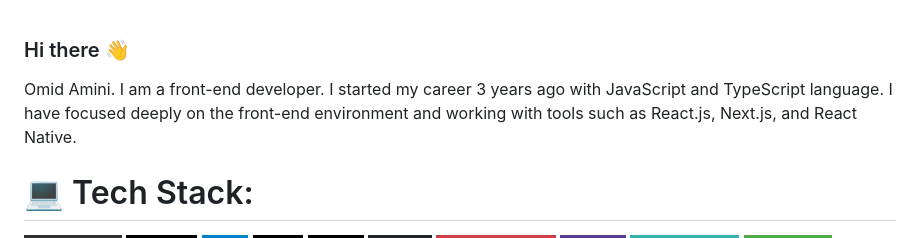
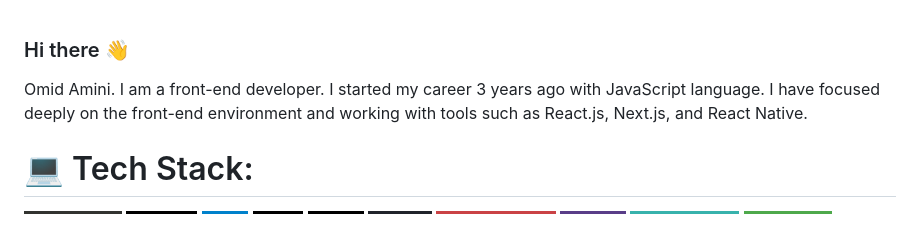
Before and after one commit to iomid23/iomid23, a Markdown page: README.md, the part around the change. GitHub-like rendering; badges without logos.

```diff
--- a/README.md
+++ b/README.md
@@ -1,5 +1,5 @@
 ### Hi there 👋
-Omid Amini. I am a front-end developer. I started my career 3 years ago with JavaScript and TypeScript language. I have focused deeply on the front-end environment and working with tools such as React.js, Next.js, and React Native.
+Omid Amini. I am a front-end developer. I started my career 3 years ago with JavaScript language. I have focused deeply on the front-end environment and working with tools such as React.js, Next.js, and React Native.
 
 # 💻 Tech Stack:
 ![JavaScript](https://img.shields.io/badge/javascript-%23323330.svg?style=for-the-badge&logo=javascript&logoColor=%23F7DF1E) ![Vercel](https://img.shields.io/badge/vercel-%23000000.svg?style=for-the-badge&logo=vercel&logoColor=white) ![MUI](https://img.shields.io/badge/MUI-%230081CB.svg?style=for-the-badge&logo=material-ui&logoColor=white) ![NPM](https://img.shields.io/badge/NPM-%23000000.svg?style=for-the-badge&logo=npm&logoColor=white) ![Next JS](https://img.shields.io/badge/Next-black?style=for-the-badge&logo=next.js&logoColor=white) ![React](https://img.shields.io/badge/react-%2320232a.svg?style=for-the-badge&logo=react&logoColor=%2361DAFB) ![React Router](https://img.shields.io/badge/React_Router-CA4245?style=for-the-badge&logo=react-router&logoColor=white) ![Redux](https://img.shields.io/badge/redux-%23593d88.svg?style=for-the-badge&logo=redux&logoColor=white) ![TailwindCSS](https://img.shields.io/badge/tailwindcss-%2338B2AC.svg?style=for-the-badge&logo=tailwind-css&logoColor=white) ![MongoDB](https://img.shields.io/badge/MongoDB-%234ea94b.svg?style=for-the-badge&logo=mongodb&logoColor=white)
```
